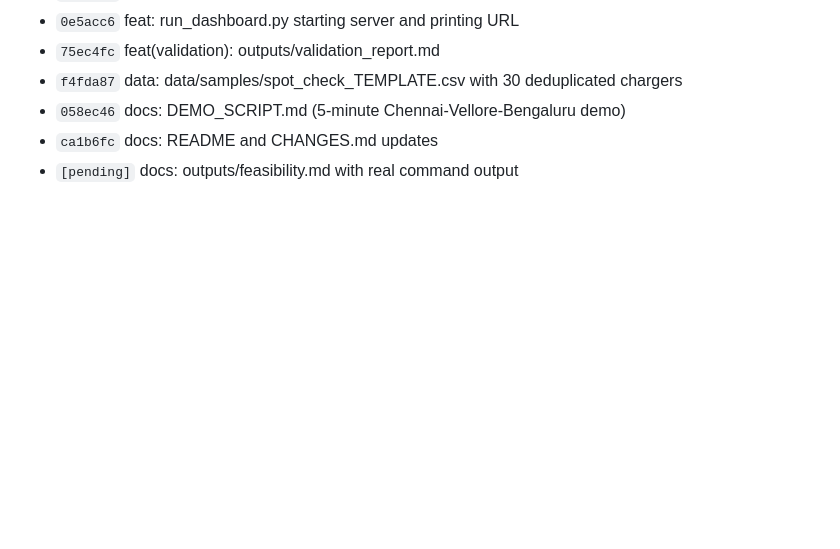
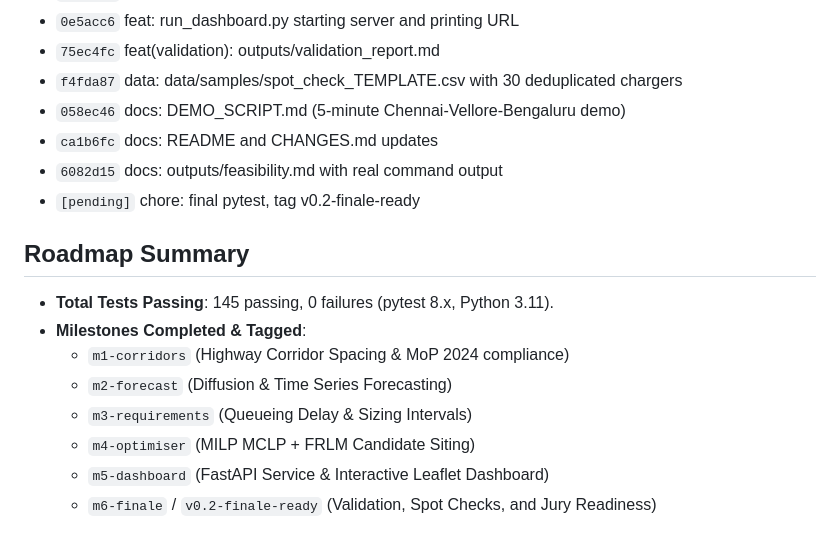
Before and after one commit to s2kumar2007/EV-Charge, a Markdown page: PROGRESS.md, the part around the change. Drawn GitHub-style; blank space fills up the shorter version.

Commit message:
chore: final pytest, tag v0.2-finale-ready
Record final test run (145 passed, 0 failures) and complete all 42 roadmap deliverables across Slices 0, 1, and Milestones 1 to 6.

```diff
--- a/PROGRESS.md
+++ b/PROGRESS.md
@@ -45,4 +45,15 @@
 - `f4fda87` data: data/samples/spot_check_TEMPLATE.csv with 30 deduplicated chargers
 - `058ec46` docs: DEMO_SCRIPT.md (5-minute Chennai-Vellore-Bengaluru demo)
 - `ca1b6fc` docs: README and CHANGES.md updates
-- `[pending]` docs: outputs/feasibility.md with real command output
+- `6082d15` docs: outputs/feasibility.md with real command output
+- `[pending]` chore: final pytest, tag v0.2-finale-ready
+
+## Roadmap Summary
+- **Total Tests Passing**: 145 passing, 0 failures (pytest 8.x, Python 3.11).
+- **Milestones Completed & Tagged**:
+  - `m1-corridors` (Highway Corridor Spacing & MoP 2024 compliance)
+  - `m2-forecast` (Diffusion & Time Series Forecasting)
+  - `m3-requirements` (Queueing Delay & Sizing Intervals)
+  - `m4-optimiser` (MILP MCLP + FRLM Candidate Siting)
+  - `m5-dashboard` (FastAPI Service & Interactive Leaflet Dashboard)
+  - `m6-finale` / `v0.2-finale-ready` (Validation, Spot Checks, and Jury Readiness)
```
